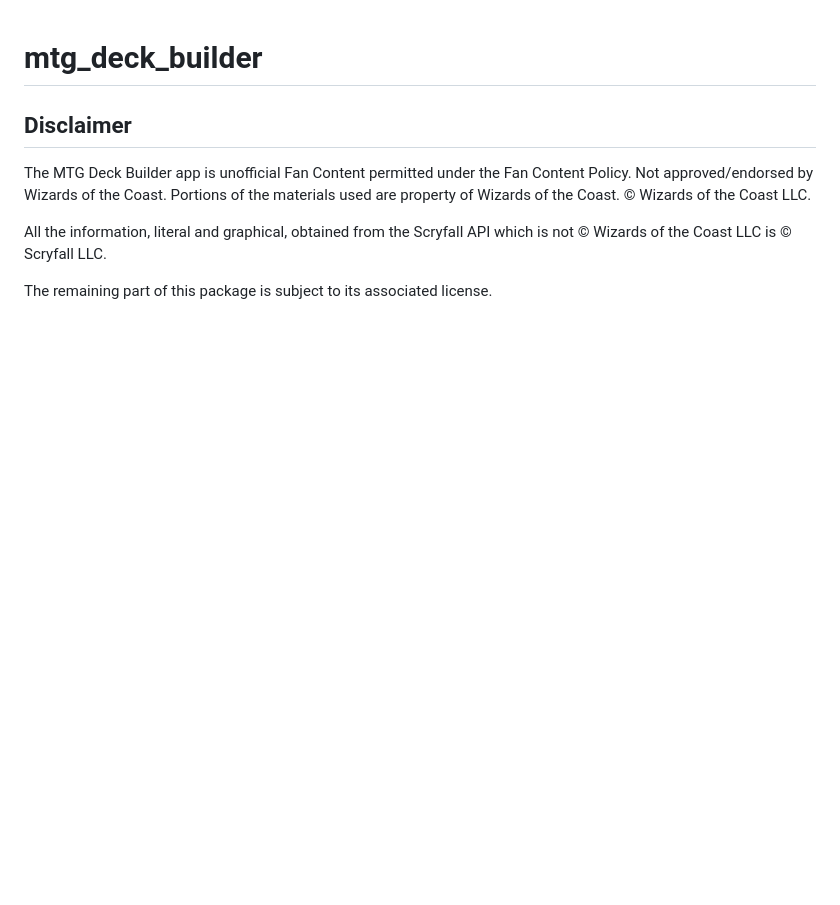
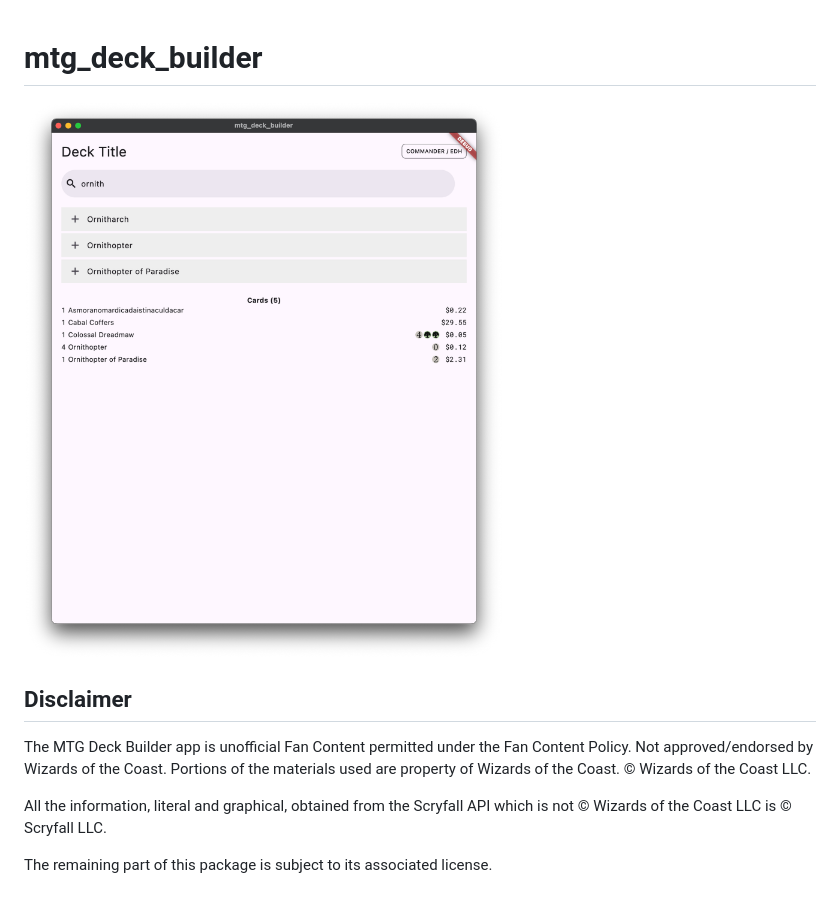
Before and after one commit to shaynekellyii/mtg_deck_builder, a Markdown page: README.md, the part around the change. GitHub-like rendering; pictures changed too: docs/assets/readme_screenshot.png (added); blank space fills up the shorter version.

```diff
--- a/README.md
+++ b/README.md
@@ -1,4 +1,6 @@
 # mtg_deck_builder
+
+![screenshot of the app](./docs/assets/readme_screenshot.png)
 
 ## Disclaimer
 
```
Also changed, not shown: 6 other files.
